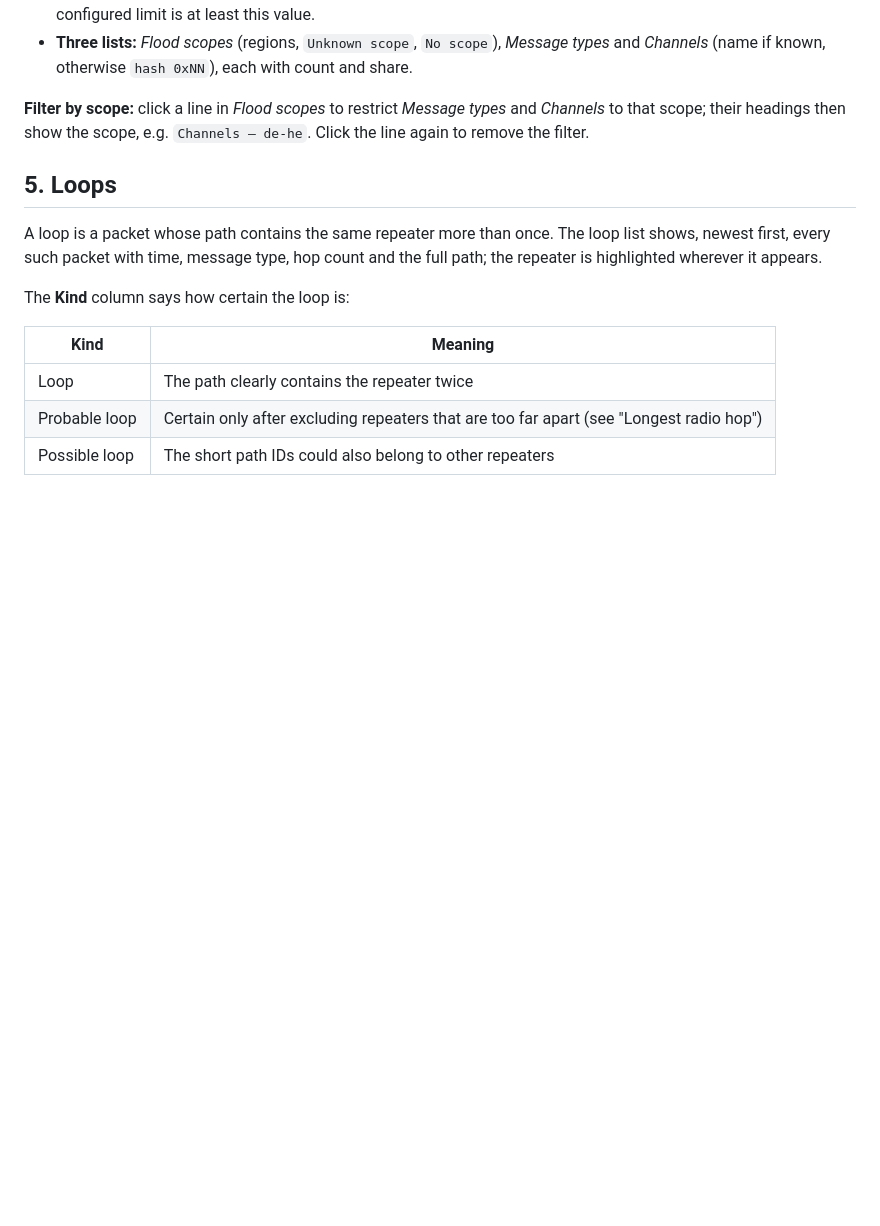
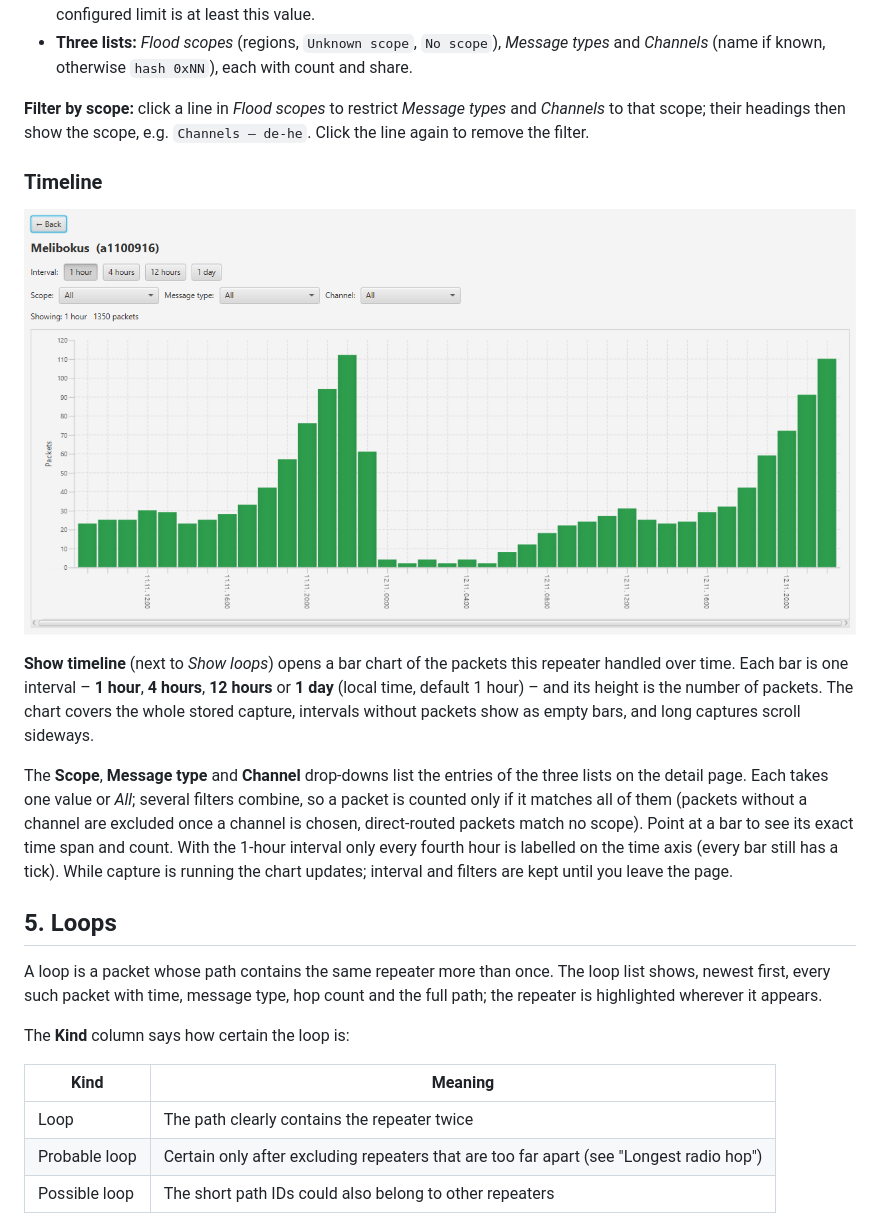
Before and after one commit to GUSA1-bergstrasse/MeshCoreAnalyzer, a Markdown page: README.md, the part around one of its changes. GitHub-like rendering; pictures changed too: images/timeline.png (added); blank space fills up the shorter version.

```diff
--- a/README.md
+++ b/README.md
@@ -157,6 +158,22 @@ The detail page of a repeater shows:
 that scope; their headings then show the scope, e.g. `Channels – de-he`. Click the line again to
 remove the filter.
 
+### Timeline
+
+![Timeline of a repeater: packets per hour with a growing evening peak](images/timeline.png)
+
+**Show timeline** (next to *Show loops*) opens a bar chart of the packets this repeater handled over
+time. Each bar is one interval – **1 hour**, **4 hours**, **12 hours** or **1 day** (local time,
+default 1 hour) – and its height is the number of packets. The chart covers the whole stored
+capture, intervals without packets show as empty bars, and long captures scroll sideways.
+
+The **Scope**, **Message type** and **Channel** drop-downs list the entries of the three lists on the
+detail page. Each takes one value or *All*; several filters combine, so a packet is counted only if
+it matches all of them (packets without a channel are excluded once a channel is chosen, direct-routed
+packets match no scope). Point at a bar to see its exact time span and count. With the 1-hour interval
+only every fourth hour is labelled on the time axis (every bar still has a tick). While capture is
+running the chart updates; interval and filters are kept until you leave the page.
+
 ## 5. Loops
 
 A loop is a packet whose path contains the same repeater more than once. The loop list shows, newest
```
Also changed, not shown: other parts of README.md (+5 -3 lines), README_de.md (+23 -2 lines), images/map.jpg.
